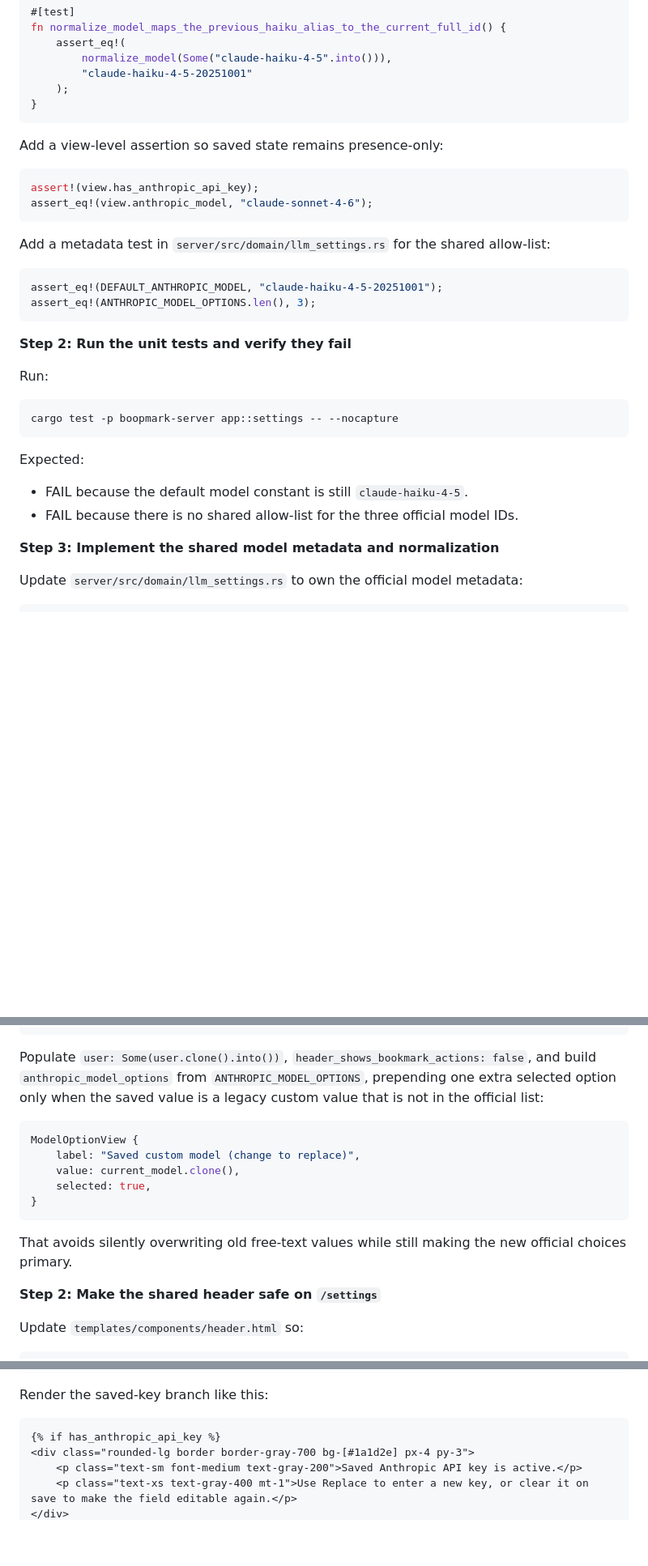
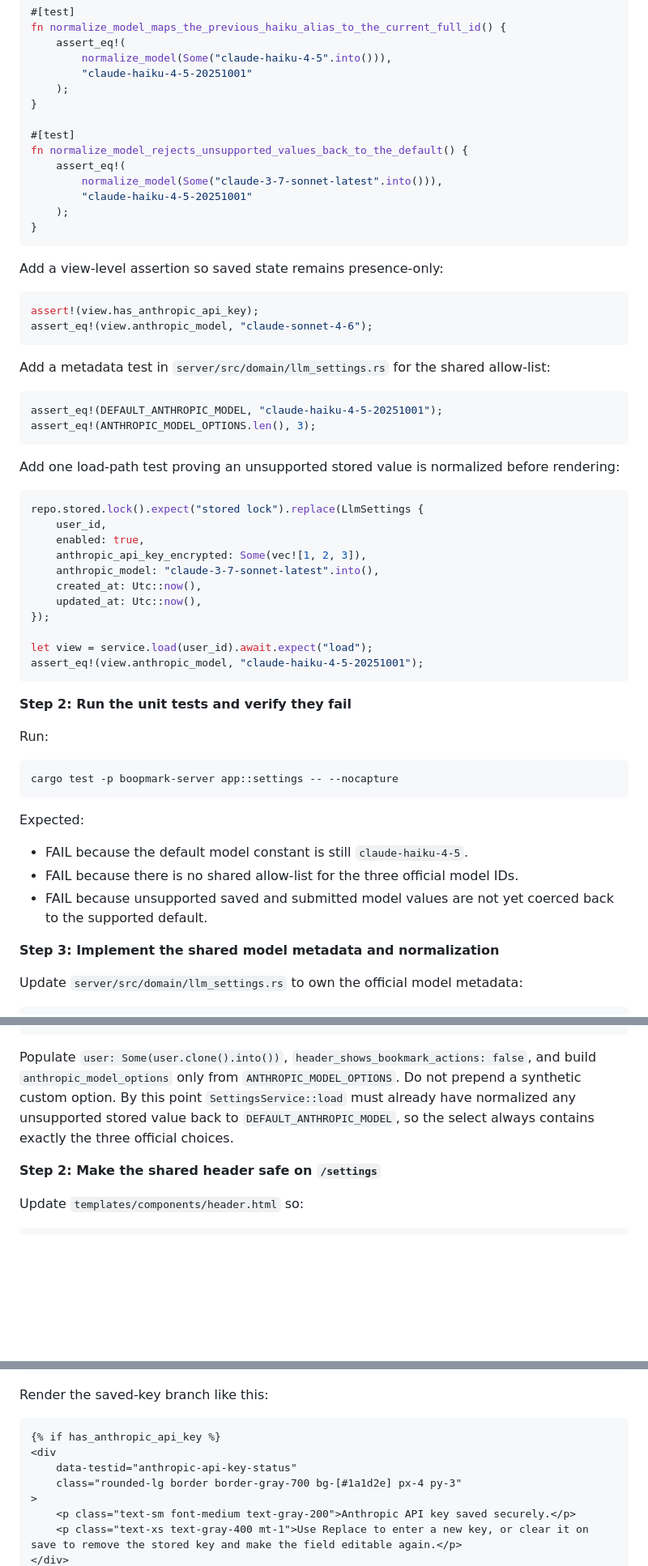
Before and after one commit to willisrocks/boopmark, a Markdown page: docs/plans/2026-03-09-improve-settings-page.md, 3 parts joined by grey strips. Shown at 81% size. Drawn GitHub-style; blank space fills up the shorter version.

Commit message:
docs: tighten settings page plan behavior

````diff
--- a/docs/plans/2026-03-09-improve-settings-page.md
+++ b/docs/plans/2026-03-09-improve-settings-page.md
@@ -134,6 +145,14 @@ fn normalize_model_maps_the_previous_haiku_alias_to_the_current_full_id() {
         "claude-haiku-4-5-20251001"
     );
 }
+
+#[test]
+fn normalize_model_rejects_unsupported_values_back_to_the_default() {
+    assert_eq!(
+        normalize_model(Some("claude-3-7-sonnet-latest".into())),
+        "claude-haiku-4-5-20251001"
+    );
+}
 ```
 
 Add a view-level assertion so saved state remains presence-only:
@@ -150,6 +169,22 @@ assert_eq!(DEFAULT_ANTHROPIC_MODEL, "claude-haiku-4-5-20251001");
 assert_eq!(ANTHROPIC_MODEL_OPTIONS.len(), 3);
 ```
 
+Add one load-path test proving an unsupported stored value is normalized before rendering:
+
+```rust
+repo.stored.lock().expect("stored lock").replace(LlmSettings {
+    user_id,
+    enabled: true,
+    anthropic_api_key_encrypted: Some(vec![1, 2, 3]),
+    anthropic_model: "claude-3-7-sonnet-latest".into(),
+    created_at: Utc::now(),
+    updated_at: Utc::now(),
+});
+
+let view = service.load(user_id).await.expect("load");
+assert_eq!(view.anthropic_model, "claude-haiku-4-5-20251001");
+```
+
 **Step 2: Run the unit tests and verify they fail**
 
 Run:
@@ -161,6 +196,7 @@ cargo test -p boopmark-server app::settings -- --nocapture
 Expected:
 - FAIL because the default model constant is still `claude-haiku-4-5`.
 - FAIL because there is no shared allow-list for the three official model IDs.
+- FAIL because unsupported saved and submitted model values are not yet coerced back to the supported default.
 
 **Step 3: Implement the shared model metadata and normalization**
 
@@ -317,17 +352,7 @@ struct SettingsPage {
 }
 ```
 
-Populate `user: Some(user.clone().into())`, `header_shows_bookmark_actions: false`, and build `anthropic_model_options` from `ANTHROPIC_MODEL_OPTIONS`, prepending one extra selected option only when the saved value is a legacy custom value that is not in the official list:
-
-```rust
-ModelOptionView {
-    label: "Saved custom model (change to replace)",
-    value: current_model.clone(),
-    selected: true,
-}
-```
-
-That avoids silently overwriting old free-text values while still making the new official choices primary.
+Populate `user: Some(user.clone().into())`, `header_shows_bookmark_actions: false`, and build `anthropic_model_options` only from `ANTHROPIC_MODEL_OPTIONS`. Do not prepend a synthetic custom option. By this point `SettingsService::load` must already have normalized any unsupported stored value back to `DEFAULT_ANTHROPIC_MODEL`, so the select always contains exactly the three official choices.
 
 **Step 2: Make the shared header safe on `/settings`**
 
@@ -365,7 +390,10 @@ Render the saved-key branch like this:
 
 ```html
 {% if has_anthropic_api_key %}
-<div class="rounded-lg border border-gray-700 bg-[#1a1d2e] px-4 py-3">
-    <p class="text-sm font-medium text-gray-200">Saved Anthropic API key is active.</p>
-    <p class="text-xs text-gray-400 mt-1">Use Replace to enter a new key, or clear it on save to make the field editable again.</p>
+<div
+    data-testid="anthropic-api-key-status"
+    class="rounded-lg border border-gray-700 bg-[#1a1d2e] px-4 py-3"
+>
+    <p class="text-sm font-medium text-gray-200">Anthropic API key saved securely.</p>
+    <p class="text-xs text-gray-400 mt-1">Use Replace to enter a new key, or clear it on save to remove the stored key and make the field editable again.</p>
 </div>
````
Also changed, not shown: other parts of docs/plans/2026-03-09-improve-settings-page.md (+21 -17 lines).
